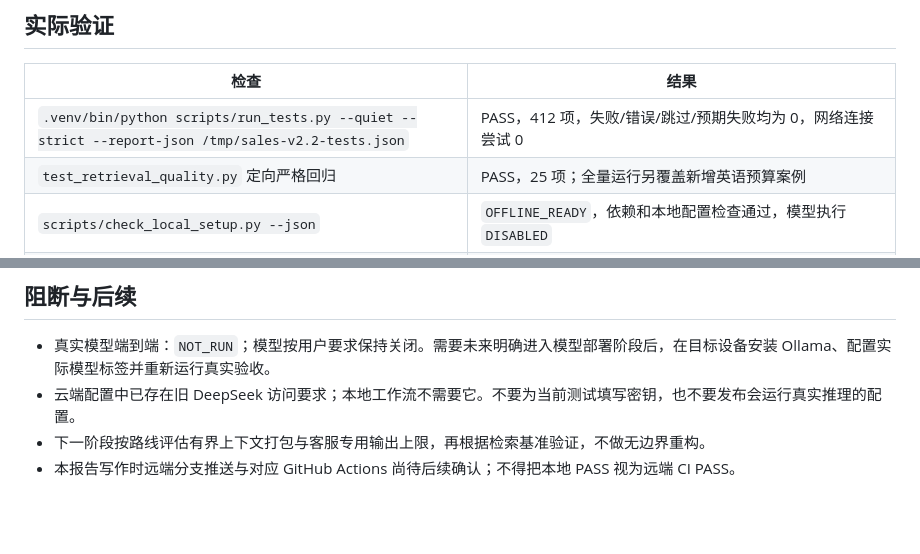
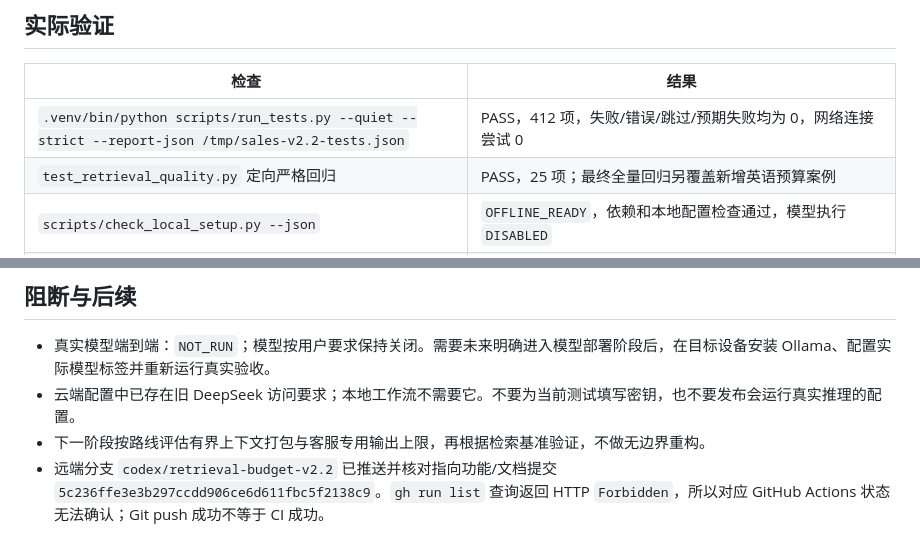
Before and after one commit to cvcingcvc-code/sales-skill-ai, a Markdown page: docs/ACCEPTANCE_REPORT_V2_2.md, 2 parts joined by grey strips. GitHub-like rendering; blank space fills up the shorter version.

Commit message:
Record remote CI status limitation

```diff
--- a/docs/ACCEPTANCE_REPORT_V2_2.md
+++ b/docs/ACCEPTANCE_REPORT_V2_2.md
@@ -16,7 +16,7 @@
 | 检查 | 结果 |
 | --- | --- |
 | `.venv/bin/python scripts/run_tests.py --quiet --strict --report-json /tmp/sales-v2.2-tests.json` | PASS，412 项，失败/错误/跳过/预期失败均为 0，网络连接尝试 0 |
-| `test_retrieval_quality.py` 定向严格回归 | PASS，25 项；全量运行另覆盖新增英语预算案例 |
+| `test_retrieval_quality.py` 定向严格回归 | PASS，25 项；最终全量回归另覆盖新增英语预算案例 |
 | `scripts/check_local_setup.py --json` | `OFFLINE_READY`，依赖和本地配置检查通过，模型执行 `DISABLED` |
 | `scripts/demo_workflow.py --mock` | `MOCK_DEMO_COMPLETE`，商品、会话、需求、明确同意留资、人工接管、恢复、撤回和删除 8 项通过；这是合成 Mock 演示 |
 | `scripts/verify_live.py --provider ollama --output /tmp/sales-v2.2-live.json` | `BLOCKED`，退出码 2，原因 `disabled`；真实模型未调用 |
@@ -30,4 +30,4 @@
 - 真实模型端到端：`NOT_RUN`；模型按用户要求保持关闭。需要未来明确进入模型部署阶段后，在目标设备安装 Ollama、配置实际模型标签并重新运行真实验收。
 - 云端配置中已存在旧 DeepSeek 访问要求；本地工作流不需要它。不要为当前测试填写密钥，也不要发布会运行真实推理的配置。
 - 下一阶段按路线评估有界上下文打包与客服专用输出上限，再根据检索基准验证，不做无边界重构。
-- 本报告写作时远端分支推送与对应 GitHub Actions 尚待后续确认；不得把本地 PASS 视为远端 CI PASS。
+- 远端分支 `codex/retrieval-budget-v2.2` 已推送并核对指向功能/文档提交 `5c236ffe3e3b297ccdd906ce6d611fbc5f2138c9`。`gh run list` 查询返回 HTTP `Forbidden`，所以对应 GitHub Actions 状态无法确认；Git push 成功不等于 CI 成功。
```
